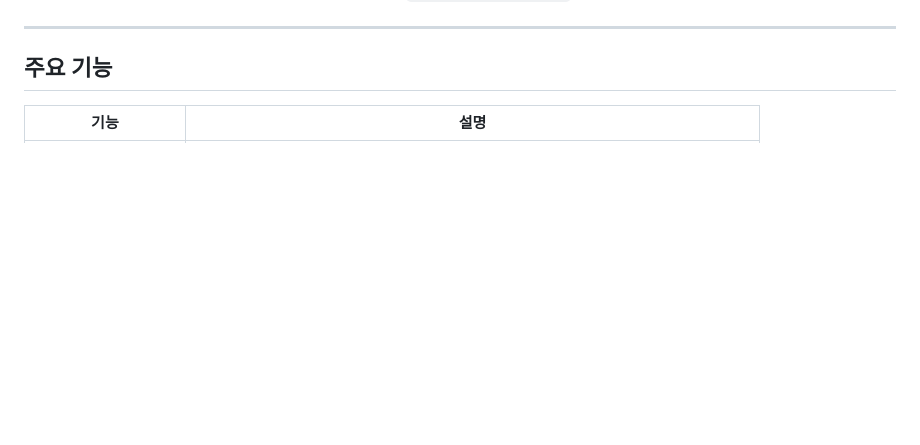
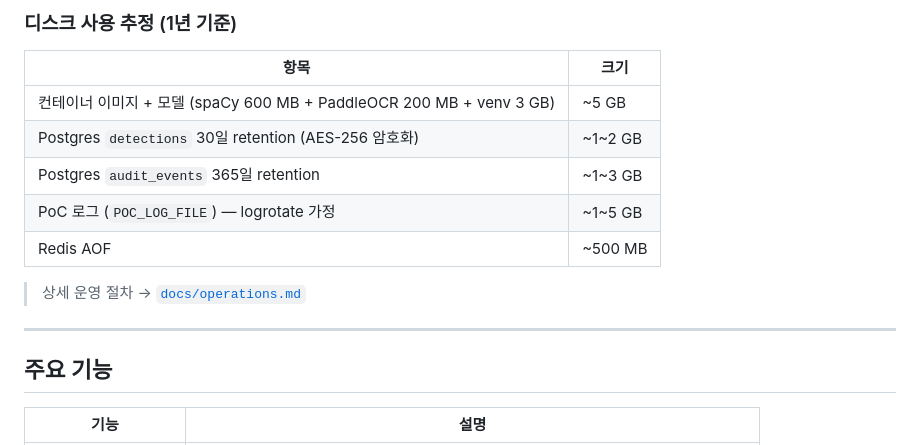
Before and after one commit to idjung96/open_pii_filter, a Markdown page: README.md, the part around one of its changes. GitHub-like rendering; blank space fills up the shorter version.

```diff
--- a/README.md
+++ b/README.md
@@ -181,3 +249,14 @@ uvicorn app.main:app --reload   # http://127.0.0.1:8000
+### 디스크 사용 추정 (1년 기준)
+
+| 항목 | 크기 |
+|---|---|
+| 컨테이너 이미지 + 모델 (spaCy 600 MB + PaddleOCR 200 MB + venv 3 GB) | ~5 GB |
+| Postgres `detections` 30일 retention (AES-256 암호화) | ~1~2 GB |
+| Postgres `audit_events` 365일 retention | ~1~3 GB |
+| PoC 로그 (`POC_LOG_FILE`) — logrotate 가정 | ~1~5 GB |
+| Redis AOF | ~500 MB |
+
+> 상세 운영 절차 → [`docs/operations.md`](docs/operations.md)
 
 ---
 
```
Also changed, not shown: other parts of README.md (+68 -0 lines).
